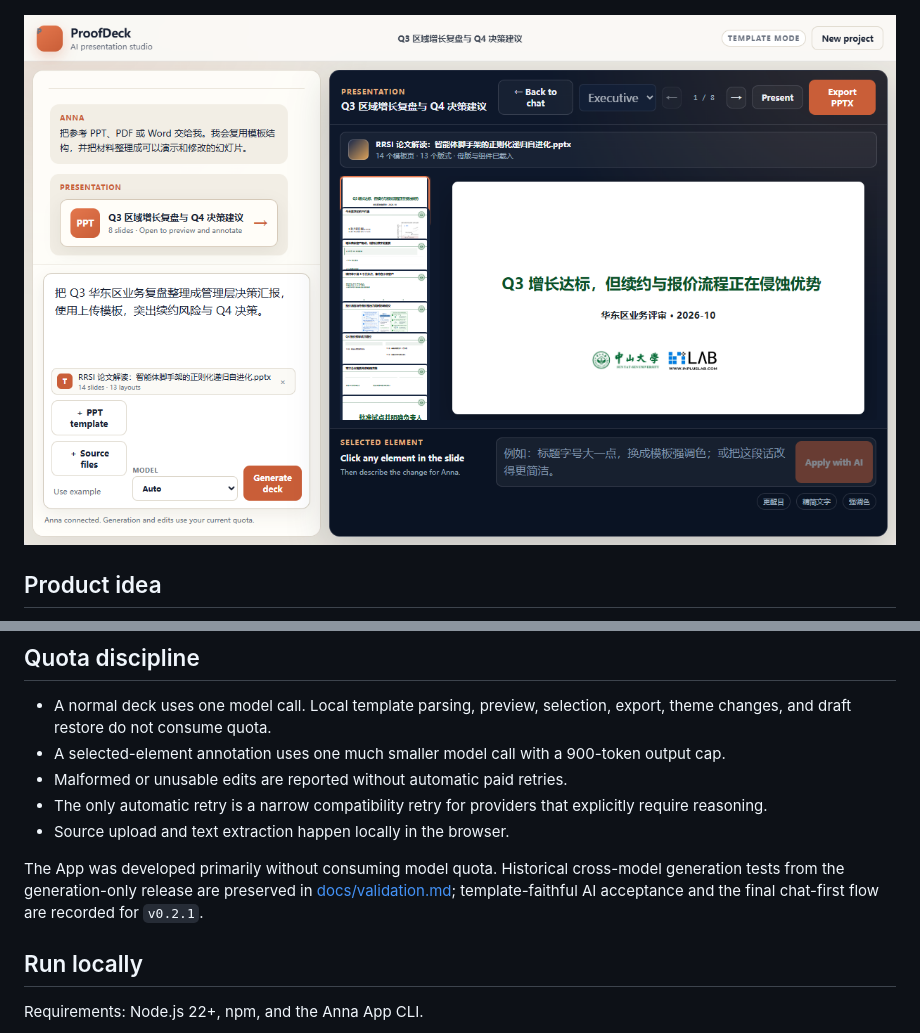
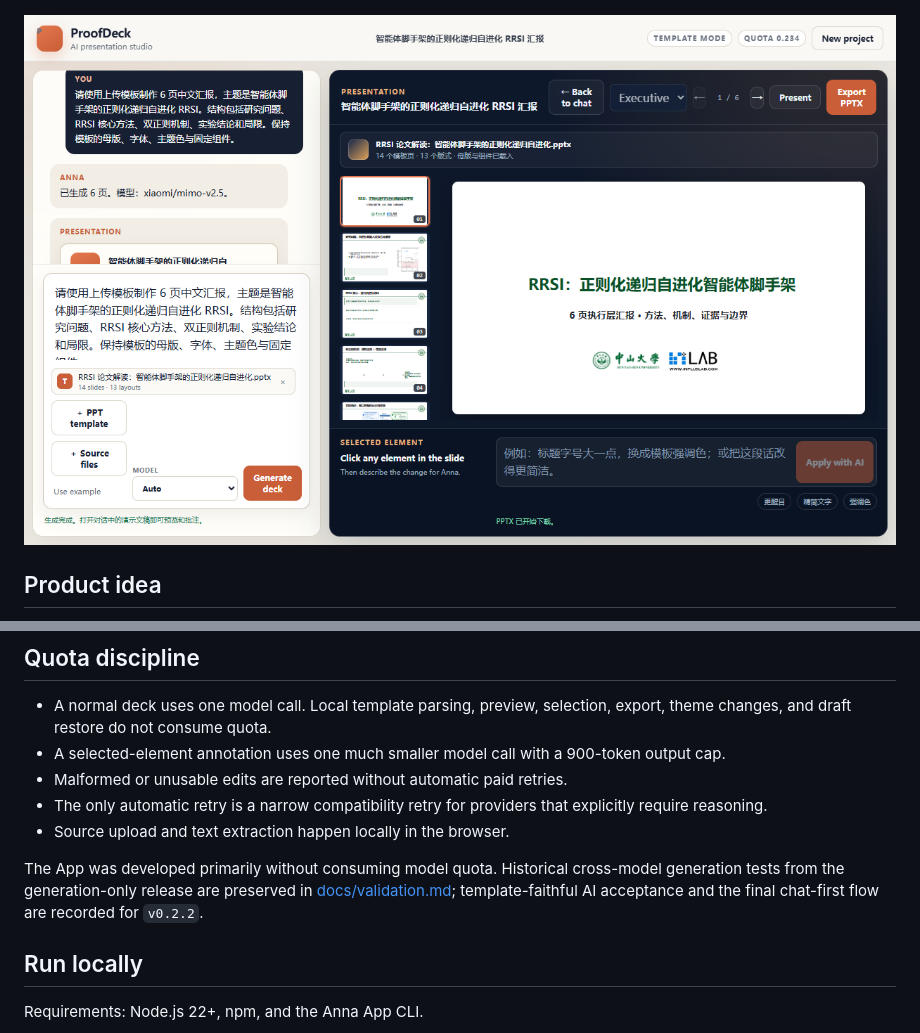
Before and after one commit to ifnonerror/proofdeck-anna-app, a Markdown page: README.md, 2 parts joined by grey strips. Rendered like a GitHub page; pictures changed too: docs/proofdeck-template-reuse.png.

```diff
--- a/README.md
+++ b/README.md
@@ -91,7 +91,7 @@ Generation and annotation requests both display the actual returned model and qu
 - The only automatic retry is a narrow compatibility retry for providers that explicitly require reasoning.
 - Source upload and text extraction happen locally in the browser.
 
-The App was developed primarily without consuming model quota. Historical cross-model generation tests from the generation-only release are preserved in [docs/validation.md](docs/validation.md); template-faithful AI acceptance and the final chat-first flow are recorded for `v0.2.1`.
+The App was developed primarily without consuming model quota. Historical cross-model generation tests from the generation-only release are preserved in [docs/validation.md](docs/validation.md); template-faithful AI acceptance and the final chat-first flow are recorded for `v0.2.2`.
 
 ## Run locally
 
```
Also changed, not shown: docs/validation.md (+13 -8 lines), 5 other files.
